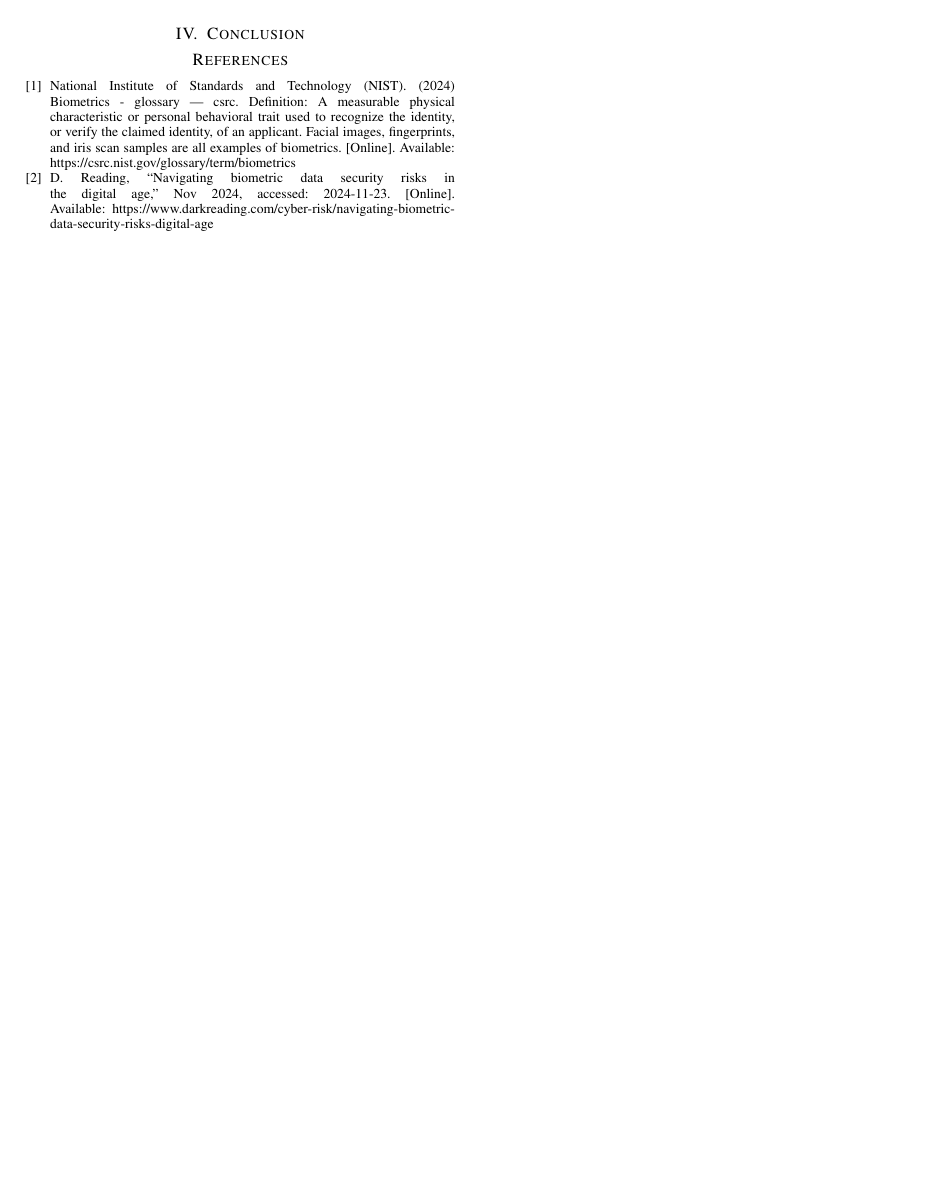
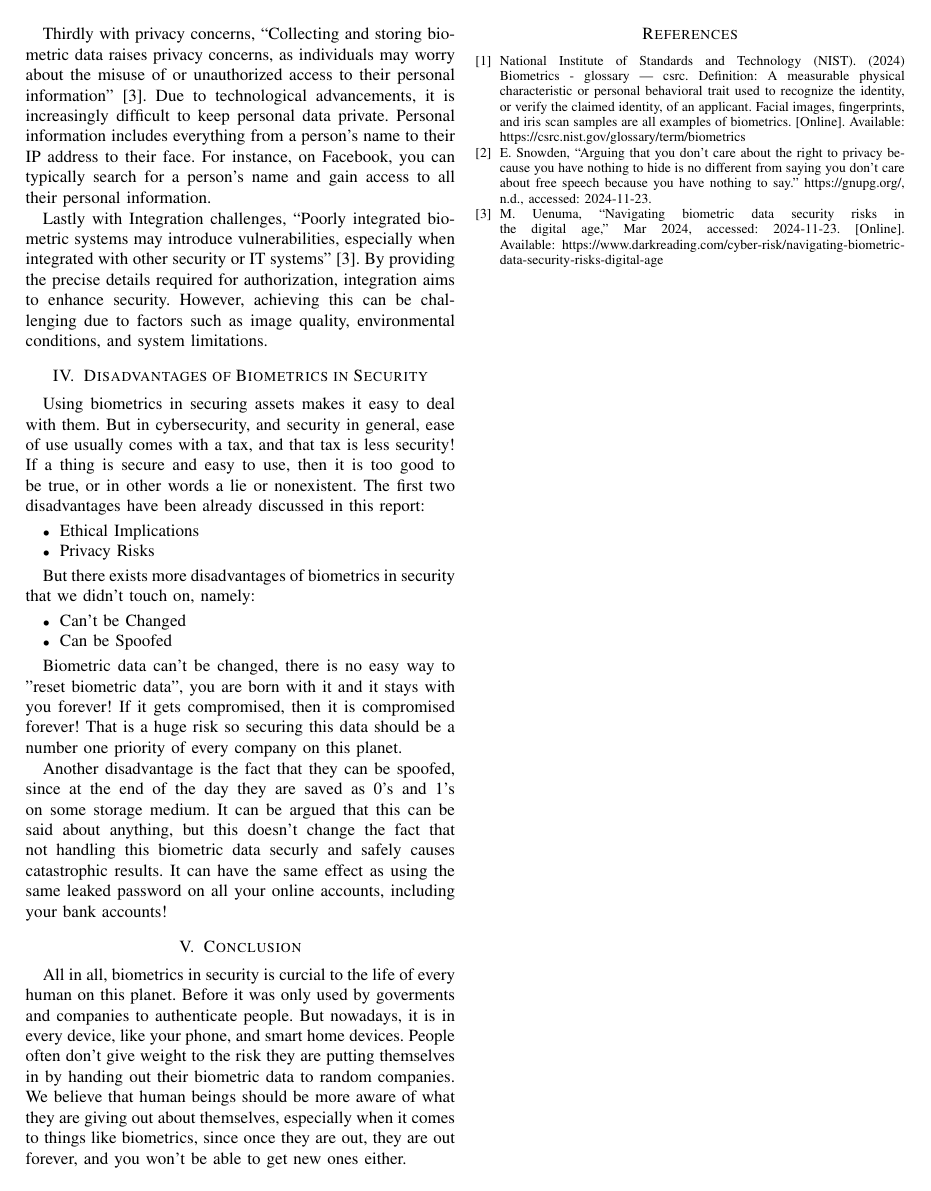
Before and after one commit to YazeedAlKhalaf/cis381, a LaTeX paper (project/project.tex, which reads project/references.bib): page 2 of 2. Compiled offline with pdfLaTeX.

Commit message:
do disadvantages and conclusion

```diff
--- a/project/project.tex
+++ b/project/project.tex
@@ -32 +36,2 @@ Secondly with spoofing and impersonation, "Biometric systems can be tricked usin
 
+Thirdly with privacy concerns, ``Collecting and storing biometric data raises privacy concerns, as individuals may worry about the misuse of or unauthorized access to their personal information'' \cite{darkreading2024}. Due to technological advancements, it is increasingly difficult to keep personal data private.
@@ -34,8 +38,28 @@ Thirdly with privacy concerns, "Collecting and storing biometric data raises pri
 Personal information includes everything from a person's name to their IP address to their face. For instance, on Facebook, you can typically search for a person's name and gain access to all their personal information.
 
-Lastly with Integration challenges, "Poorly integrated biometric systems may introduce vulnerabilities, especially when integrated with other security or IT systems* \cite{darkreading2024}. By providing the precise details required for authorization, integration aims to enhance security. However, achieving this can be challenging due to factors such as image quality, environmental conditions, and system limitations.
+Lastly with Integration challenges, ``Poorly integrated biometric systems may introduce vulnerabilities, especially when integrated with other security or IT systems'' \cite{darkreading2024}. By providing the precise details required for authorization, integration aims to enhance security. However, achieving this can be challenging due to factors such as image quality, environmental conditions, and system limitations.
+
+\section{Disadvantages of Biometrics in Security}
+
+Using biometrics in securing assets makes it easy to deal with them. But in cybersecurity, and security in general, ease of use usually comes with a tax, and that tax is less security! If a thing is secure and easy to use, then it is too good to be true, or in other words a lie or nonexistent. The first two disadvantages have been already discussed in this report:
+\begin{itemize}
+    \item Ethical Implications
+    \item Privacy Risks
+\end{itemize}
+
+But there exists more disadvantages of biometrics in security that we didn't touch on, namely:
+\begin{itemize}
+    \item Can't be Changed
+    \item Can be Spoofed
+\end{itemize}
+
+Biometric data can't be changed, there is no easy way to "reset biometric data", you are born with it and it stays with you forever! If it gets compromised, then it is compromised forever! That is a huge risk so securing this data should be a number one priority of every company on this planet.
+
+Another disadvantage is the fact that they can be spoofed, since at the end of the day they are saved as 0's and 1's on some storage medium. It can be argued that this can be said about anything, but this doesn't change the fact that not handling this biometric data securly and safely causes catastrophic results. It can have the same effect as using the same leaked password on all your online accounts, including your bank accounts!
 
 \section{Conclusion}
+
+All in all, biometrics in security is curcial to the life of every human on this planet. Before it was only used by goverments and companies to authenticate people. But nowadays, it is in every device, like your phone, and smart home devices. People often don't give weight to the risk they are putting themselves in by handing out their biometric data to random companies. We believe that human beings should be more aware of what they are giving out about themselves, especially when it comes to things like biometrics, since once they are out, they are out forever, and you won't be able to get new ones either.
 
 \bibliographystyle{IEEEtran}
 \bibliography{references}
--- a/project/references.bib
+++ b/project/references.bib
@@ -12,7 +12,16 @@
   title  = {Navigating Biometric Data Security Risks in the Digital Age},
   year   = {2024},
-  month  = {Nov},
-  day    = {22},
+  month  = {Mar},
+  day    = {3},
   url    = {https://www.darkreading.com/cyber-risk/navigating-biometric-data-security-risks-digital-age},
   note   = {Accessed: 2024-11-23}
 }
+
+
+@misc{snowden_privacy_quote,
+  author       = {Edward Snowden},
+  title        = {Arguing that you don't care about the right to privacy because you have nothing to hide is no different from saying you don't care about free speech because you have nothing to say.},
+  howpublished = {\url{https://gnupg.org/}},
+  year         = {n.d.},
+  note         = {Accessed: 2024-11-23}
+}
```
Also changed, not shown: project/project.pdf, project/project.tex (15 more changed lines), project/references.bib (2 more changed lines).
